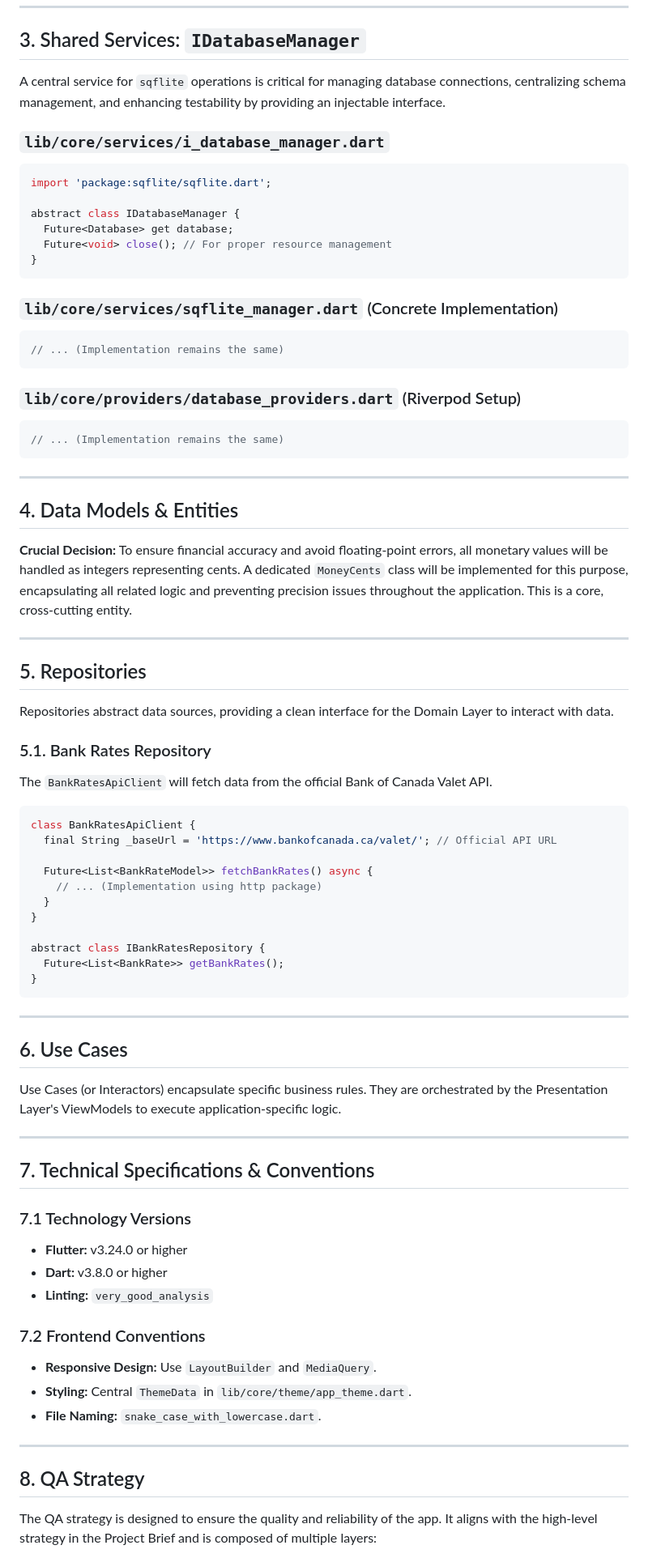
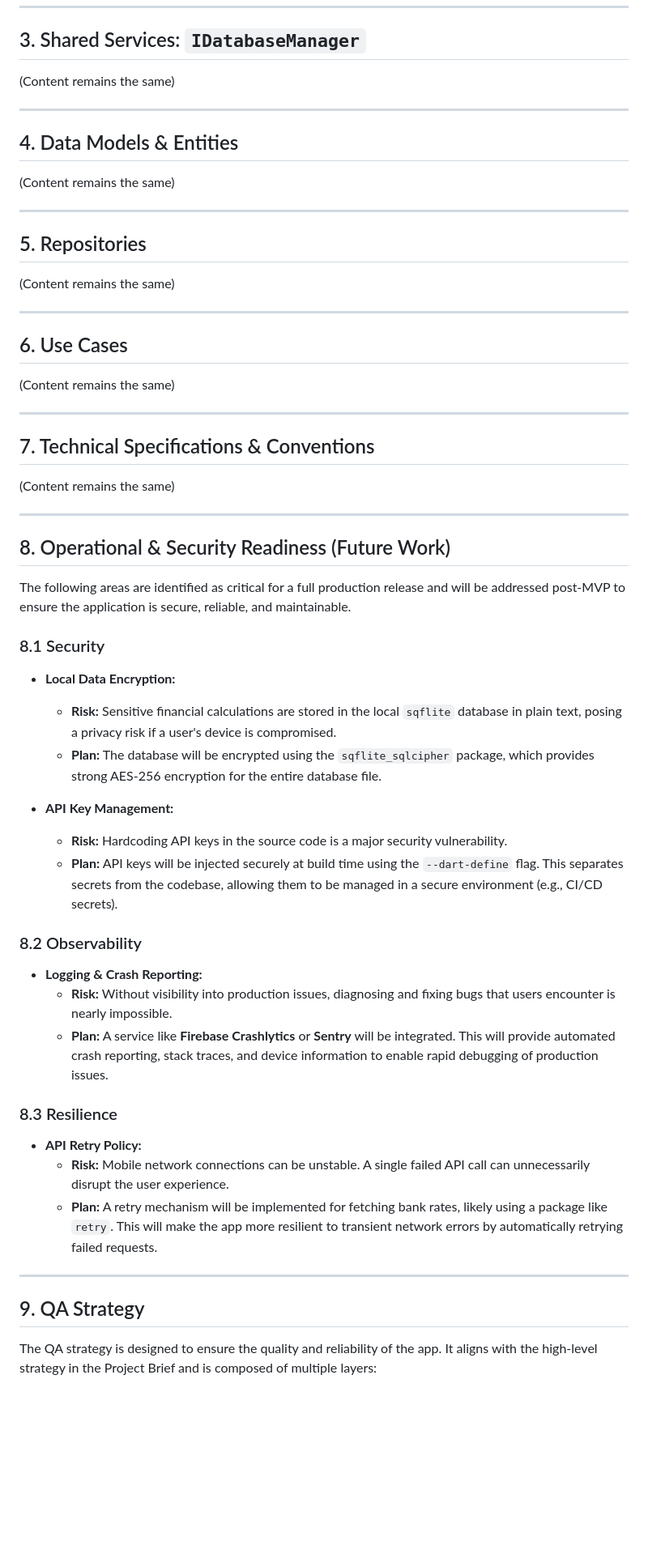
Before and after one commit to dongguowu/Personal-Finance-Calculator-App, a Markdown page: docs/architecture.md, the part around one of its changes. Shown at 81% size. Drawn GitHub-style; blank space fills up the shorter version.

````diff
--- a/docs/architecture.md
+++ b/docs/architecture.md
@@ -78,85 +16,59 @@ This pattern is a core principle of the architecture for several reasons:
 ---
 
 ## 3. Shared Services: `IDatabaseManager`
-
-A central service for `sqflite` operations is critical for managing database connections, centralizing schema management, and enhancing testability by providing an injectable interface.
-
-### `lib/core/services/i_database_manager.dart`
-
-```dart
-import 'package:sqflite/sqflite.dart';
-
-abstract class IDatabaseManager {
-  Future<Database> get database;
-  Future<void> close(); // For proper resource management
-}
-```
-
-### `lib/core/services/sqflite_manager.dart` (Concrete Implementation)
-
-```dart
-// ... (Implementation remains the same)
-```
-
-### `lib/core/providers/database_providers.dart` (Riverpod Setup)
-
-```dart
-// ... (Implementation remains the same)
-```
+(Content remains the same)
 
 ---
 
 ## 4. Data Models & Entities
-
-**Crucial Decision:** To ensure financial accuracy and avoid floating-point errors, all monetary values will be handled as integers representing cents. A dedicated `MoneyCents` class will be implemented for this purpose, encapsulating all related logic and preventing precision issues throughout the application. This is a core, cross-cutting entity.
+(Content remains the same)
 
 ---
 
 ## 5. Repositories
-
-Repositories abstract data sources, providing a clean interface for the Domain Layer to interact with data.
-
-### 5.1. Bank Rates Repository
-
-The `BankRatesApiClient` will fetch data from the official Bank of Canada Valet API.
-
-```dart
-class BankRatesApiClient {
-  final String _baseUrl = 'https://www.bankofcanada.ca/valet/'; // Official API URL
-
-  Future<List<BankRateModel>> fetchBankRates() async {
-    // ... (Implementation using http package)
-  }
-}
-
-abstract class IBankRatesRepository {
-  Future<List<BankRate>> getBankRates();
-}
-```
+(Content remains the same)
 
 ---
 
 ## 6. Use Cases
-
-Use Cases (or Interactors) encapsulate specific business rules. They are orchestrated by the Presentation Layer's ViewModels to execute application-specific logic.
+(Content remains the same)
 
 ---
 
 ## 7. Technical Specifications & Conventions
-
-### 7.1 Technology Versions
-*   **Flutter:** v3.24.0 or higher
-*   **Dart:** v3.8.0 or higher
-*   **Linting:** `very_good_analysis`
-
-### 7.2 Frontend Conventions
-*   **Responsive Design:** Use `LayoutBuilder` and `MediaQuery`.
-*   **Styling:** Central `ThemeData` in `lib/core/theme/app_theme.dart`.
-*   **File Naming:** `snake_case_with_lowercase.dart`.
+(Content remains the same)
 
 ---
 
-## 8. QA Strategy
+## 8. Operational & Security Readiness (Future Work)
+
+The following areas are identified as critical for a full production release and will be addressed post-MVP to ensure the application is secure, reliable, and maintainable.
+
+### 8.1 Security
+
+*   **Local Data Encryption:**
+    *   **Risk:** Sensitive financial calculations are stored in the local `sqflite` database in plain text, posing a privacy risk if a user's device is compromised.
+    *   **Plan:** The database will be encrypted using the `sqflite_sqlcipher` package, which provides strong AES-256 encryption for the entire database file.
+
+*   **API Key Management:**
+    *   **Risk:** Hardcoding API keys in the source code is a major security vulnerability.
+    *   **Plan:** API keys will be injected securely at build time using the `--dart-define` flag. This separates secrets from the codebase, allowing them to be managed in a secure environment (e.g., CI/CD secrets).
+
+### 8.2 Observability
+
+*   **Logging & Crash Reporting:**
+    *   **Risk:** Without visibility into production issues, diagnosing and fixing bugs that users encounter is nearly impossible.
+    *   **Plan:** A service like **Firebase Crashlytics** or **Sentry** will be integrated. This will provide automated crash reporting, stack traces, and device information to enable rapid debugging of production issues.
+
+### 8.3 Resilience
+
+*   **API Retry Policy:**
+    *   **Risk:** Mobile network connections can be unstable. A single failed API call can unnecessarily disrupt the user experience.
+    *   **Plan:** A retry mechanism will be implemented for fetching bank rates, likely using a package like `retry`. This will make the app more resilient to transient network errors by automatically retrying failed requests.
+
+---
+
+## 9. QA Strategy
 
 The QA strategy is designed to ensure the quality and reliability of the app. It aligns with the high-level strategy in the Project Brief and is composed of multiple layers:
 
````
Also changed, not shown: other parts of docs/architecture.md (+4 -66 lines), docs/PRD.md (+1 -0 lines), docs/brief.md (+8 -1 lines).
